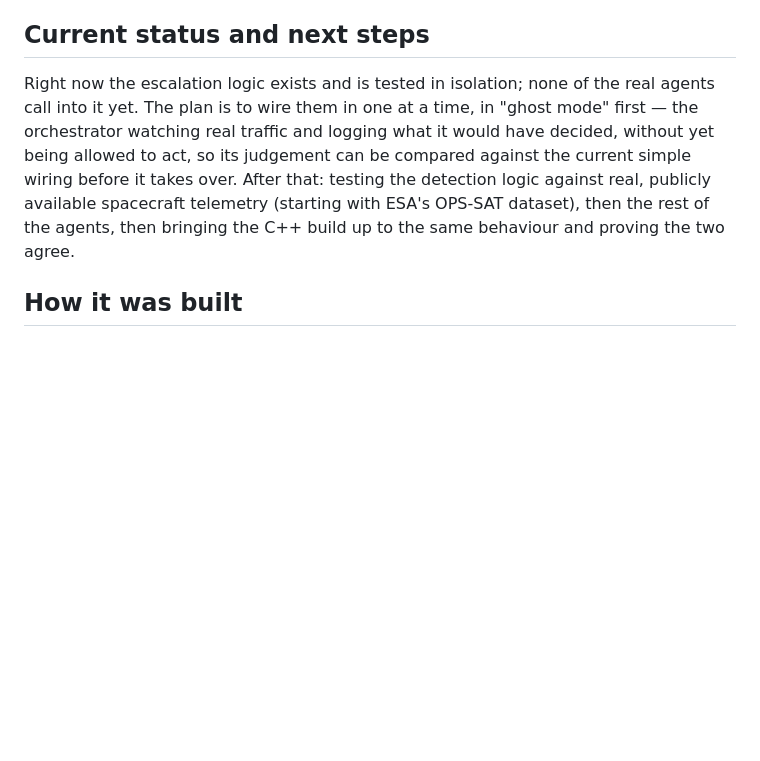
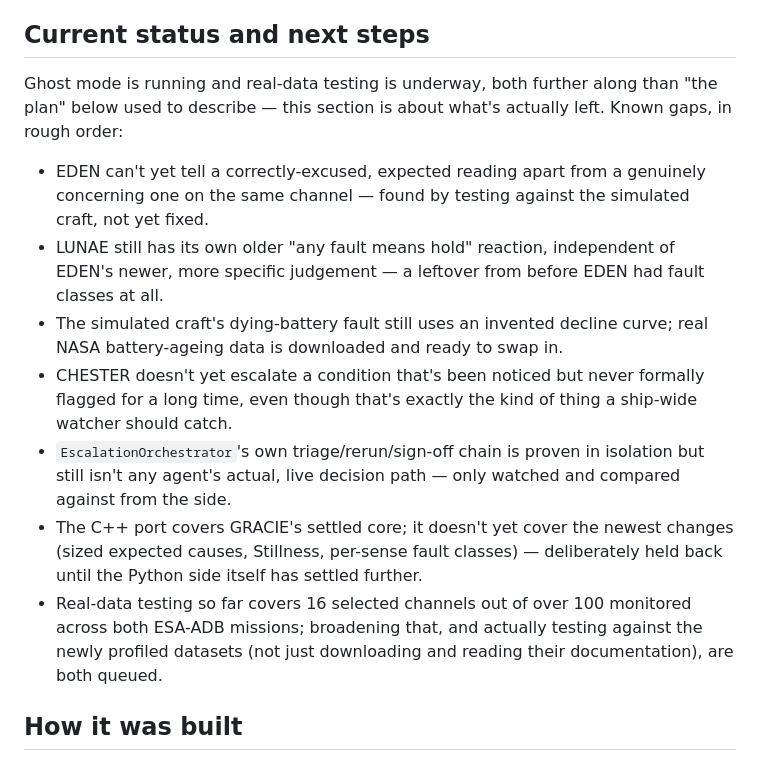
Before and after one commit to Jay8822/LEON, a Markdown page: README.md, the part around one of its changes. GitHub-like rendering; blank space fills up the shorter version.

```diff
--- a/README.md
+++ b/README.md
@@ -23,7 +27,15 @@ Not flight software. Not independently reviewed, verified or certified. Not run
 
 ## Current status and next steps
 
-Right now the escalation logic exists and is tested in isolation; none of the real agents call into it yet. The plan is to wire them in one at a time, in "ghost mode" first — the orchestrator watching real traffic and logging what it would have decided, without yet being allowed to act, so its judgement can be compared against the current simple wiring before it takes over. After that: testing the detection logic against real, publicly available spacecraft telemetry (starting with ESA's OPS-SAT dataset), then the rest of the agents, then bringing the C++ build up to the same behaviour and proving the two agree.
+Ghost mode is running and real-data testing is underway, both further along than "the plan" below used to describe — this section is about what's actually left. Known gaps, in rough order:
+
+- EDEN can't yet tell a correctly-excused, expected reading apart from a genuinely concerning one on the same channel — found by testing against the simulated craft, not yet fixed.
+- LUNAE still has its own older "any fault means hold" reaction, independent of EDEN's newer, more specific judgement — a leftover from before EDEN had fault classes at all.
+- The simulated craft's dying-battery fault still uses an invented decline curve; real NASA battery-ageing data is downloaded and ready to swap in.
+- CHESTER doesn't yet escalate a condition that's been noticed but never formally flagged for a long time, even though that's exactly the kind of thing a ship-wide watcher should catch.
+- `EscalationOrchestrator`'s own triage/rerun/sign-off chain is proven in isolation but still isn't any agent's actual, live decision path — only watched and compared against from the side.
+- The C++ port covers GRACIE's settled core; it doesn't yet cover the newest changes (sized expected causes, Stillness, per-sense fault classes) — deliberately held back until the Python side itself has settled further.
+- Real-data testing so far covers 16 selected channels out of over 100 monitored across both ESA-ADB missions; broadening that, and actually testing against the newly profiled datasets (not just downloading and reading their documentation), are both queued.
 
 ## How it was built
 
```
Also changed, not shown: other parts of README.md (+7 -3 lines).
